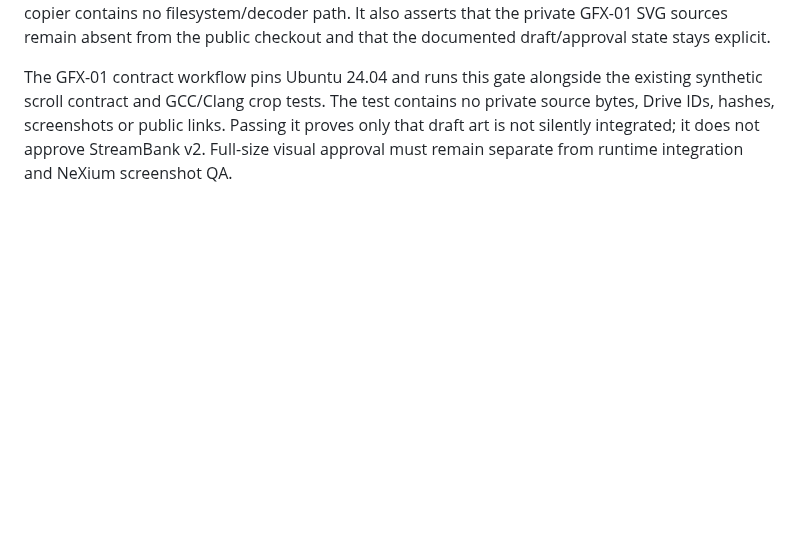
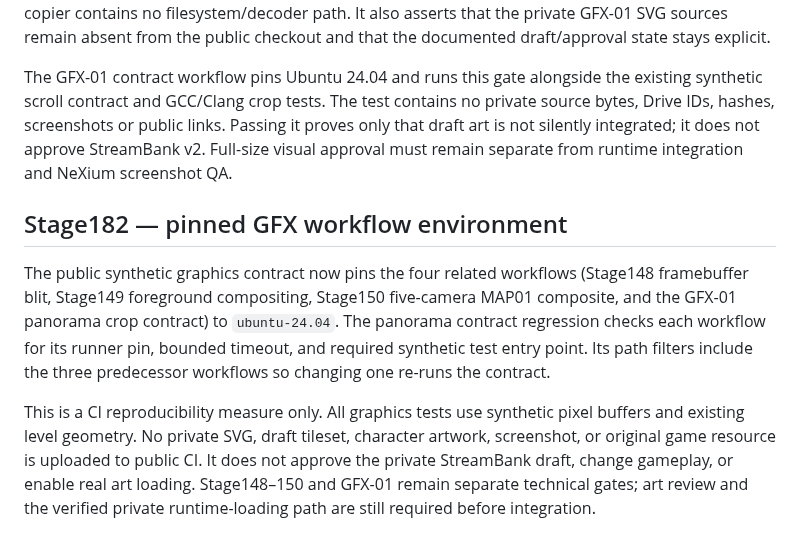
Before and after one commit to stanmasked/rikitu-zavodnye-tropy, a Markdown page: docs/GRAPHICS_PIPELINE.md, the part around the change. Drawn GitHub-style; blank space fills up the shorter version.

Commit message:
Document Stage182 reproducible GFX workflow environment

```diff
--- a/docs/GRAPHICS_PIPELINE.md
+++ b/docs/GRAPHICS_PIPELINE.md
@@ -122,3 +122,21 @@ The tile strip contract is `20 × 64 = 1280` horizontal source pixels, each tile
 A new synthetic-only regression checks that the default native scene still uses the legacy debug background, that the optional background overlay is caller-owned and opt-in, and that the RGBA8 copier contains no filesystem/decoder path. It also asserts that the private GFX-01 SVG sources remain absent from the public checkout and that the documented draft/approval state stays explicit.
 
 The GFX-01 contract workflow pins Ubuntu 24.04 and runs this gate alongside the existing synthetic scroll contract and GCC/Clang crop tests. The test contains no private source bytes, Drive IDs, hashes, screenshots or public links. Passing it proves only that draft art is not silently integrated; it does not approve StreamBank v2. Full-size visual approval must remain separate from runtime integration and NeXium screenshot QA.
+
+
+## Stage182 — pinned GFX workflow environment
+
+The public synthetic graphics contract now pins the four related workflows
+(Stage148 framebuffer blit, Stage149 foreground compositing, Stage150 five-camera
+MAP01 composite, and the GFX-01 panorama crop contract) to `ubuntu-24.04`.
+The panorama contract regression checks each workflow for its runner pin,
+bounded timeout, and required synthetic test entry point. Its path filters
+include the three predecessor workflows so changing one re-runs the contract.
+
+This is a CI reproducibility measure only. All graphics tests use synthetic
+pixel buffers and existing level geometry. No private SVG, draft tileset,
+character artwork, screenshot, or original game resource is uploaded to public
+CI. It does not approve the private StreamBank draft, change gameplay, or
+enable real art loading. Stage148–150 and GFX-01 remain separate technical
+gates; art review and the verified private runtime-loading path are still
+required before integration.
```
